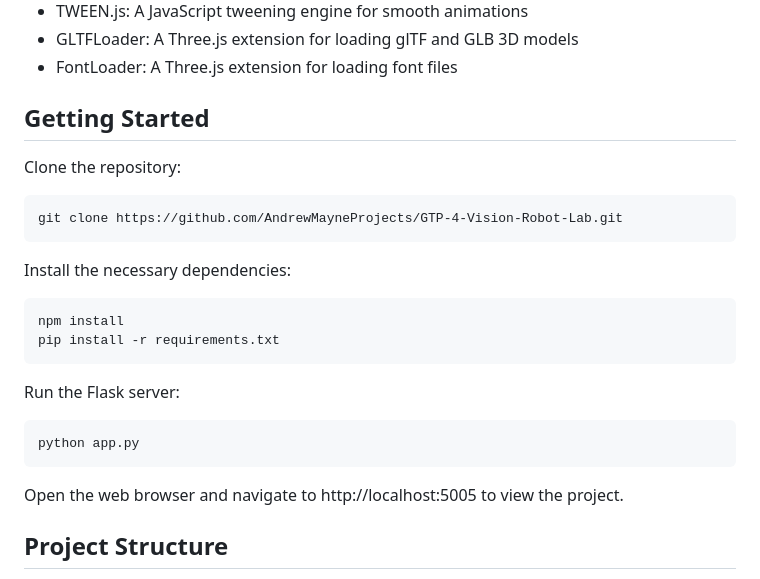
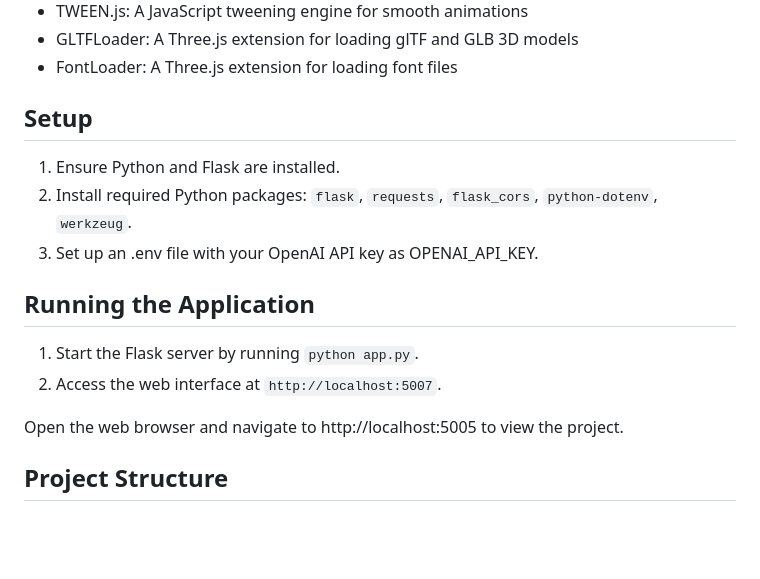
Before and after one commit to AndrewMayneProjects/GPT-4-Vision-Robot-Lab, a Markdown page: readme.md, the part around the change. GitHub-like rendering; blank space fills up the shorter version.

Commit message:
Update setup and running instructions

````diff
--- a/readme.md
+++ b/readme.md
@@ -45,25 +45,19 @@ When enabled this makes the robot camera the primary view and what is sent to th
 - FontLoader: A Three.js extension for loading font files
 
 
-## Getting Started
-Clone the repository:
+## Setup
 
-```
-git clone https://github.com/AndrewMayneProjects/GTP-4-Vision-Robot-Lab.git
-```
+1. Ensure Python and Flask are installed.
+2. Install required Python packages: `flask`, `requests`, `flask_cors`, `python-dotenv`, `werkzeug`.
+3. Set up an .env file with your OpenAI API key as OPENAI_API_KEY.
 
-Install the necessary dependencies:
-```
-npm install
-pip install -r requirements.txt
-```
+## Running the Application
 
-Run the Flask server:
-```
-python app.py
-```
+1. Start the Flask server by running `python app.py`.
+2. Access the web interface at `http://localhost:5007`.
 
 Open the web browser and navigate to http://localhost:5005 to view the project.
+
 
 ## Project Structure
 - templates/index.html: The main HTML file that contains the structure of the web page
````
